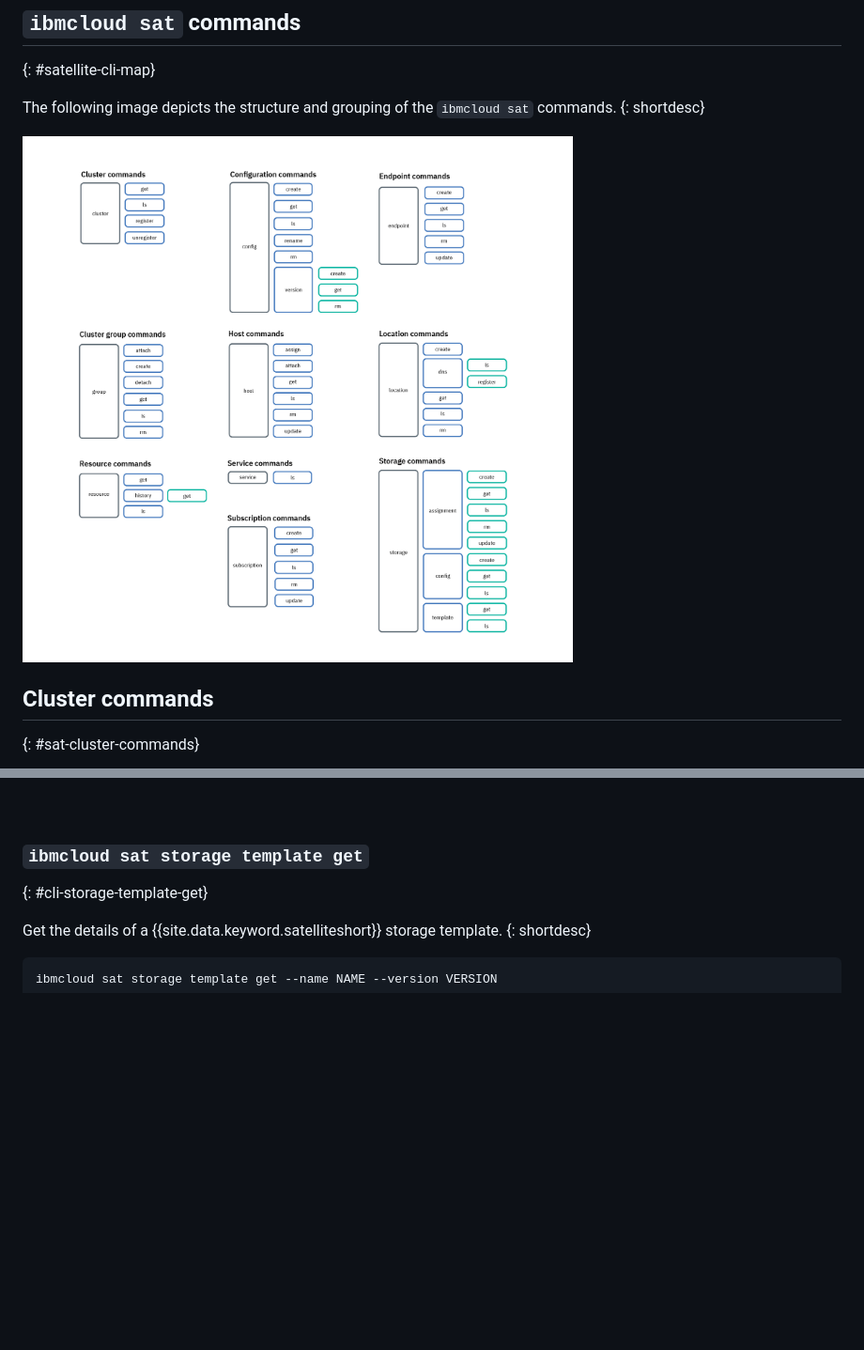
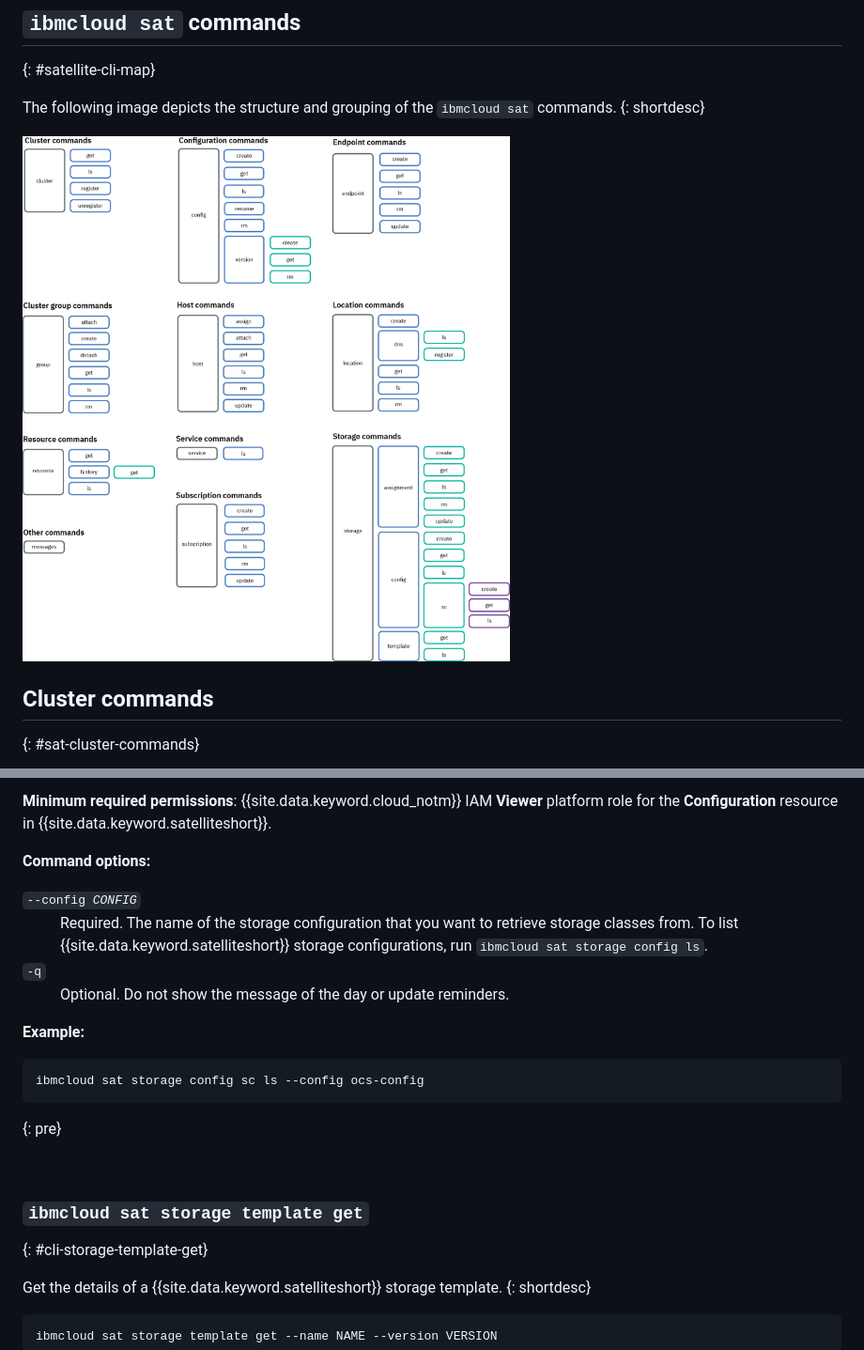
Before and after one commit to ibm-cloud-docs/satellite, a Markdown page: cli-reference.md, 2 parts joined by grey strips. Shown at 94% size. GitHub-like rendering; pictures changed too: images/cli_ref_imagemap.png; blank space fills up the shorter version.

````diff
--- a/cli-reference.md
+++ b/cli-reference.md
@@ -1976,0 +2067,18 @@ ibmcloud sat storage config rm --config ocs-config
+**Minimum required permissions**: {{site.data.keyword.cloud_notm}} IAM **Viewer** platform role for the **Configuration** resource in {{site.data.keyword.satelliteshort}}.
+
+**Command options:**
+
+<dl>
+<dt><code>--config <em>CONFIG</em></code></dt>
+<dd>Required. The name of the storage configuration that you want to retrieve storage classes from. To list {{site.data.keyword.satelliteshort}} storage configurations, run <code>ibmcloud sat storage config ls</code>.</dd>
+
+<dt><code>-q</code></dt>
+<dd>Optional. Do not show the message of the day or update reminders.</dd>
+</dl>
+
+**Example:**
+```sh
+ibmcloud sat storage config sc ls --config ocs-config
+```
+{: pre}
+
````
Also changed, not shown: other parts of cli-reference.md (+110 -2 lines), cli-changelog.md (+2 -1 lines), sitemap.md (+5 -1 lines), 1 other file.
